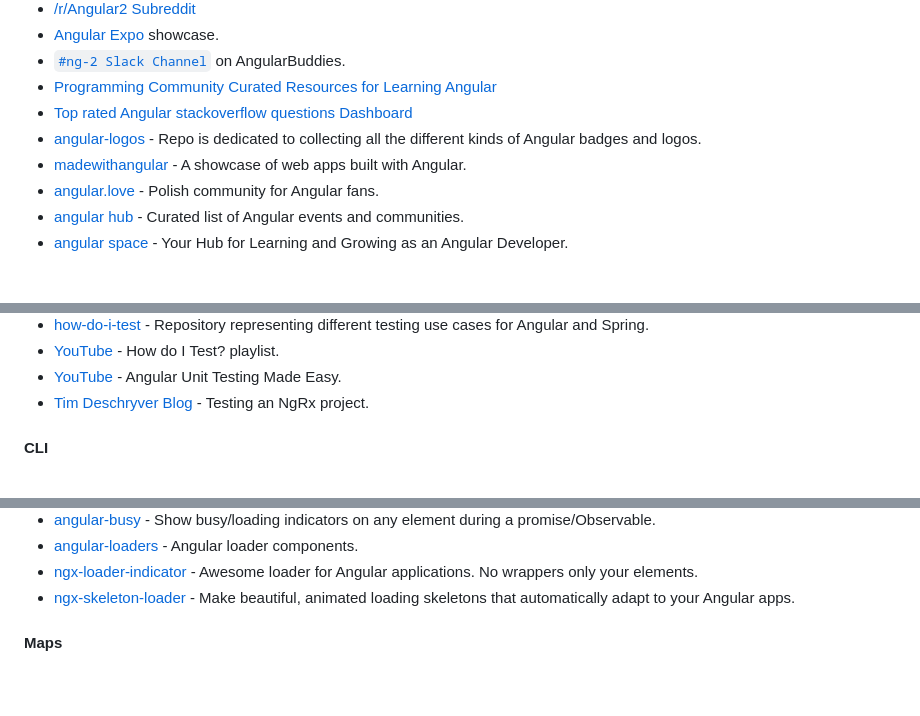
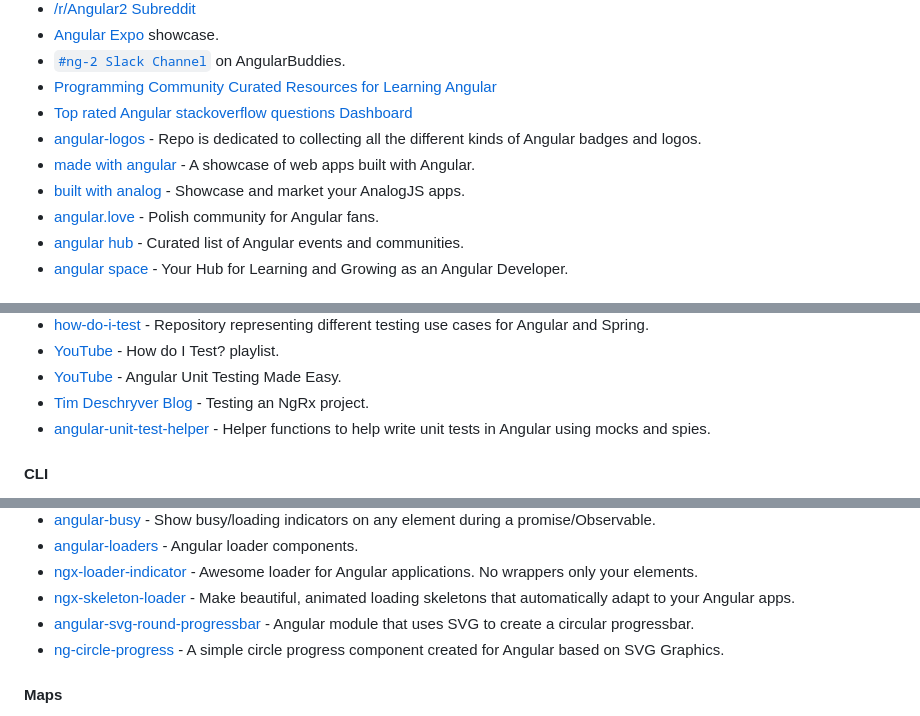
Before and after one commit to francomattar/awesome-git-angular, a Markdown page: README.md, 3 parts joined by grey strips. GitHub-like rendering; blank space fills up the shorter version.

```diff
--- a/README.md
+++ b/README.md
@@ -119,7 +119,8 @@ Current Angular version: [![npm version](https://badge.fury.io/js/%40angular%2Fc
 * [Programming Community Curated Resources for Learning Angular](https://hackr.io/tutorials/learn-angular)
 * [Top rated Angular stackoverflow questions Dashboard](https://dashboard.nbshare.io/apps/stackoverflow/top-angular-questions/)
 * [angular-logos](https://github.com/maartentibau/angular-logos) - Repo is dedicated to collecting all the different kinds of Angular badges and logos.
-* [madewithangular](https://github.com/madewithangular/madewithangular.github.io) - A showcase of web apps built with Angular.
+* [made with angular](https://github.com/madewithangular/madewithangular.github.io) - A showcase of web apps built with Angular.
+* [built with analog](https://github.com/TechShowcase/builtwithanalog) - Showcase and market your AnalogJS apps.
 * [angular.love](https://angular.love/) - Polish community for Angular fans.
 * [angular hub](https://github.com/angular-sanctuary/angular-hub) - Curated list of Angular events and communities.
 * [angular space](https://www.angularspace.com/) - Your Hub for Learning and Growing as an Angular Developer.
@@ -291,6 +292,7 @@ Current Angular version: [![npm version](https://badge.fury.io/js/%40angular%2Fc
 * [YouTube](https://www.youtube.com/playlist?list=PLu062eICIOdGAJ4AgTzHI6EokHnB90bRJ) - How do I Test? playlist.
 * [YouTube](https://www.youtube.com/watch?v=emnwsVy8wRs) - Angular Unit Testing Made Easy.
 * [Tim Deschryver Blog](https://timdeschryver.dev/blog/testing-an-ngrx-project) - Testing an NgRx project.
+* [angular-unit-test-helper](https://github.com/duluca/angular-unit-test-helper) - Helper functions to help write unit tests in Angular using mocks and spies.
 
 #### CLI
 
@@ -737,6 +744,8 @@ Angular 7+ Validator, a library handle validation messages easy and automatic.
 * [angular-loaders](https://github.com/pjlamb12/angular-loaders) - Angular loader components.
 * [ngx-loader-indicator](https://github.com/jsdaddy/ngx-loader-indicator) - Awesome loader for Angular applications. No wrappers only your elements.
 * [ngx-skeleton-loader](https://github.com/willmendesneto/ngx-skeleton-loader) - Make beautiful, animated loading skeletons that automatically adapt to your Angular apps.
+* [angular-svg-round-progressbar](https://github.com/crisbeto/angular-svg-round-progressbar) - Angular module that uses SVG to create a circular progressbar.
+* [ng-circle-progress](https://github.com/bootsoon/ng-circle-progress) - A simple circle progress component created for Angular based on SVG Graphics.
 
 #### Maps
 
```
Also changed, not shown: other parts of README.md (+8 -0 lines).
